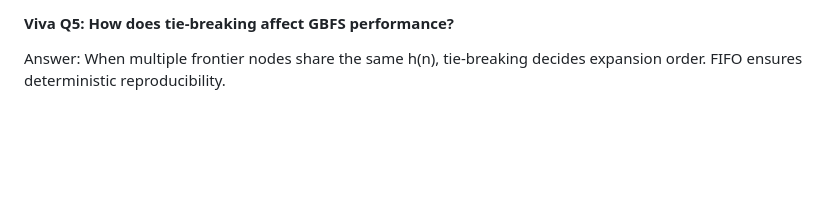
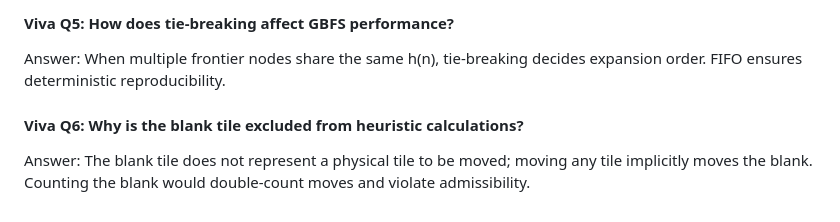
Before and after one commit to lakshyamehrotra28/AI-8Puzzle-Visualizer, a Markdown page: docs/algorithm-explanation.md, the part around the change. GitHub-like rendering; blank space fills up the shorter version.

Commit message:
docs: add Viva Question 6 on blank tile representation

```diff
--- a/docs/algorithm-explanation.md
+++ b/docs/algorithm-explanation.md
@@ -299,3 +299,7 @@ Answer: A* uses f(n) = g(n) + h(n), balancing cost accumulated with cost remaini
 
 #### Viva Q5: How does tie-breaking affect GBFS performance?
 Answer: When multiple frontier nodes share the same h(n), tie-breaking decides expansion order. FIFO ensures deterministic reproducibility.
+
+
+#### Viva Q6: Why is the blank tile excluded from heuristic calculations?
+Answer: The blank tile does not represent a physical tile to be moved; moving any tile implicitly moves the blank. Counting the blank would double-count moves and violate admissibility.
```
